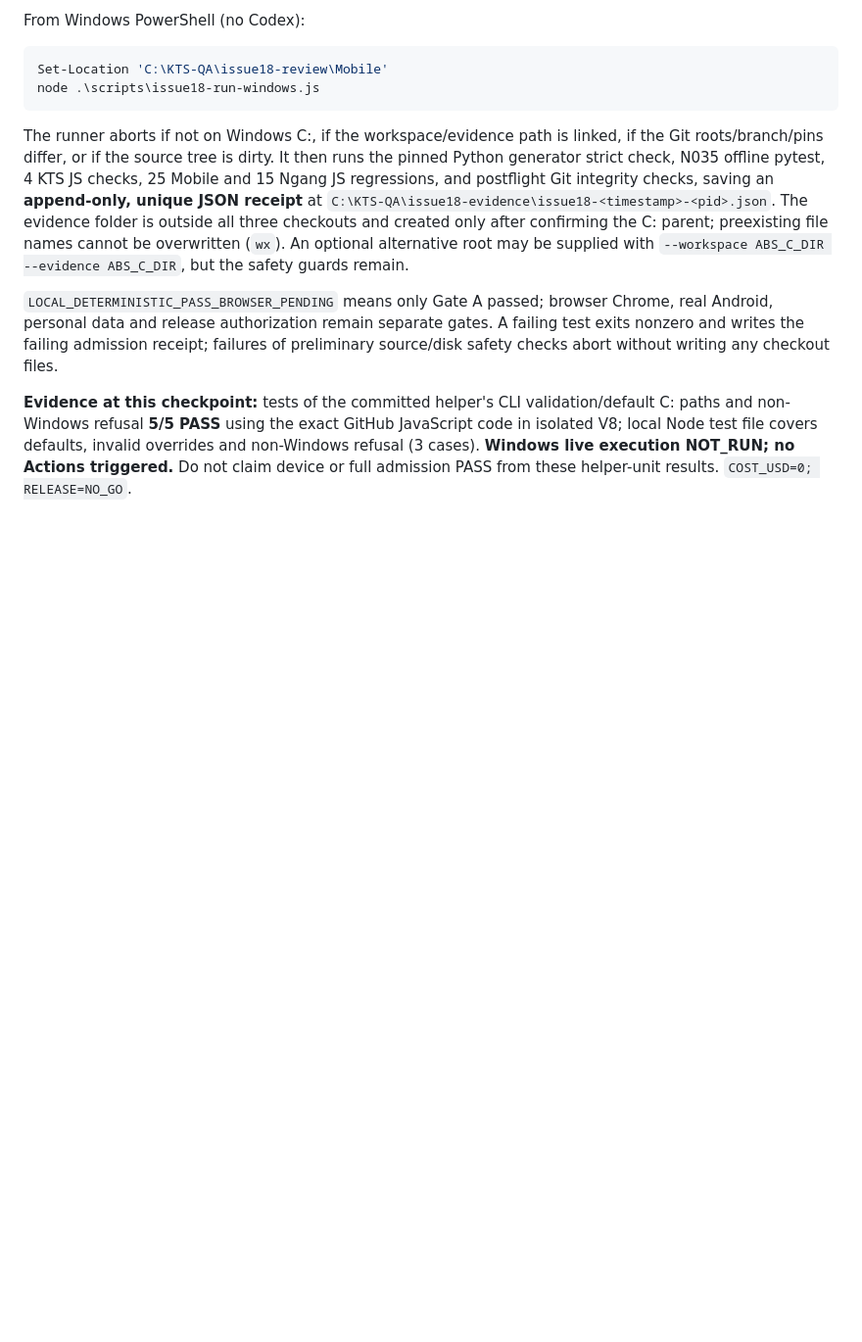
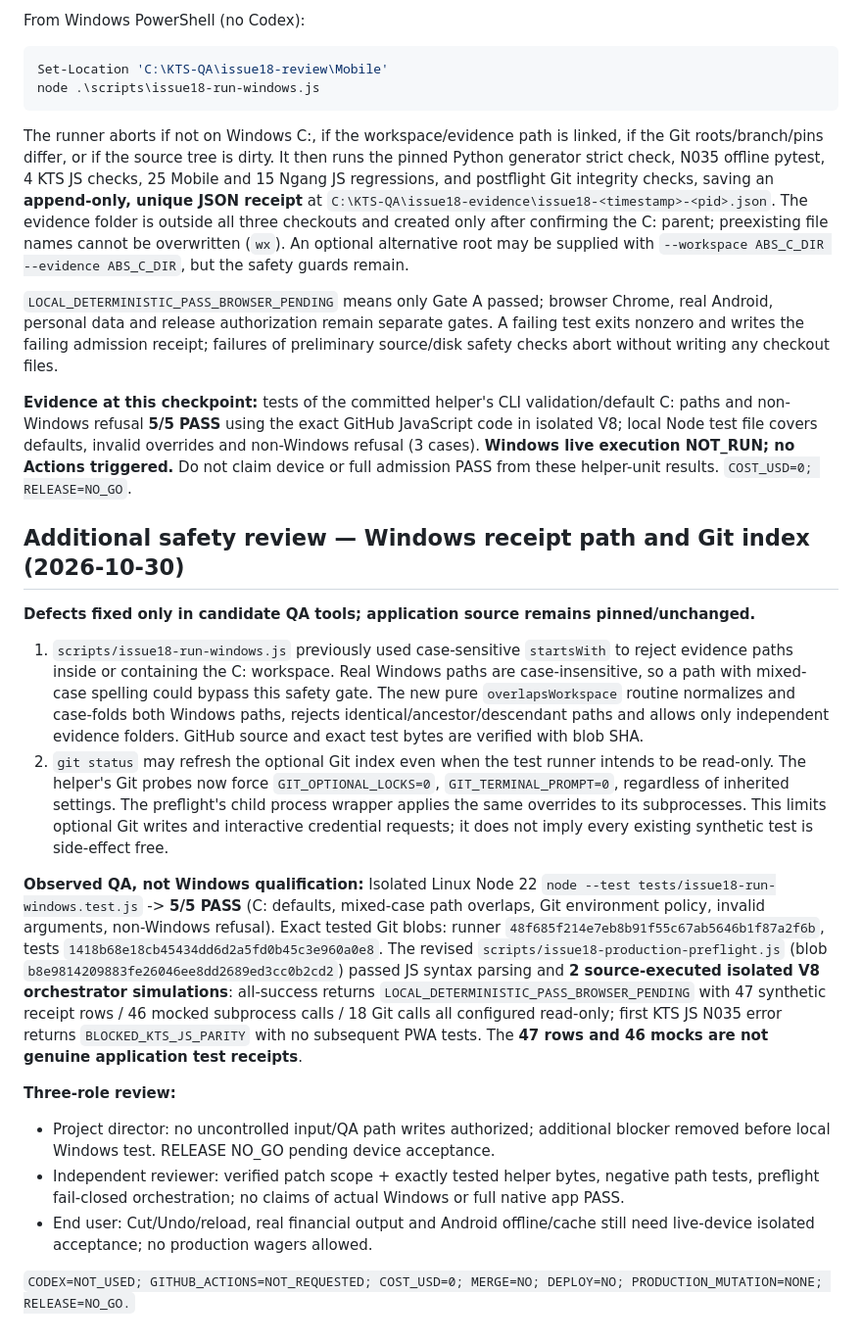
Before and after one commit to wilson86/tach-dai-mobile, a Markdown page: docs/issue18-production-gates.md, the part around the change. Shown at 98% size. Rendered like a GitHub page; blank space fills up the shorter version.

Commit message:
docs(issue18): checkpoint casefolded evidence guard, Git nonwriting policy and measured QA

```diff
--- a/docs/issue18-production-gates.md
+++ b/docs/issue18-production-gates.md
@@ -159,3 +159,20 @@ The runner aborts if not on Windows C:, if the workspace/evidence path is linked
 `LOCAL_DETERMINISTIC_PASS_BROWSER_PENDING` means only Gate A passed; browser Chrome, real Android, personal data and release authorization remain separate gates. A failing test exits nonzero and writes the failing admission receipt; failures of preliminary source/disk safety checks abort without writing any checkout files.
 
 **Evidence at this checkpoint:** tests of the committed helper's CLI validation/default C: paths and non-Windows refusal **5/5 PASS** using the exact GitHub JavaScript code in isolated V8; local Node test file covers defaults, invalid overrides and non-Windows refusal (3 cases). **Windows live execution NOT_RUN; no Actions triggered.** Do not claim device or full admission PASS from these helper-unit results. `COST_USD=0; RELEASE=NO_GO`.
+
+
+## Additional safety review — Windows receipt path and Git index (2026-10-30)
+
+**Defects fixed only in candidate QA tools; application source remains pinned/unchanged.**
+
+1. `scripts/issue18-run-windows.js` previously used case-sensitive `startsWith` to reject evidence paths inside or containing the C: workspace. Real Windows paths are case-insensitive, so a path with mixed-case spelling could bypass this safety gate. The new pure `overlapsWorkspace` routine normalizes and case-folds both Windows paths, rejects identical/ancestor/descendant paths and allows only independent evidence folders. GitHub source and exact test bytes are verified with blob SHA.
+2. `git status` may refresh the optional Git index even when the test runner intends to be read-only. The helper's Git probes now force `GIT_OPTIONAL_LOCKS=0`, `GIT_TERMINAL_PROMPT=0`, regardless of inherited settings. The preflight's child process wrapper applies the same overrides to its subprocesses. This limits optional Git writes and interactive credential requests; it does not imply every existing synthetic test is side-effect free.
+
+**Observed QA, not Windows qualification:** Isolated Linux Node 22 `node --test tests/issue18-run-windows.test.js` -> **5/5 PASS** (C: defaults, mixed-case path overlaps, Git environment policy, invalid arguments, non-Windows refusal). Exact tested Git blobs: runner `48f685f214e7eb8b91f55c67ab5646b1f87a2f6b`, tests `1418b68e18cb45434dd6d2a5fd0b45c3e960a0e8`. The revised `scripts/issue18-production-preflight.js` (blob `b8e9814209883fe26046ee8dd2689ed3cc0b2cd2`) passed JS syntax parsing and **2 source-executed isolated V8 orchestrator simulations**: all-success returns `LOCAL_DETERMINISTIC_PASS_BROWSER_PENDING` with 47 synthetic receipt rows / 46 mocked subprocess calls / 18 Git calls all configured read-only; first KTS JS N035 error returns `BLOCKED_KTS_JS_PARITY` with no subsequent PWA tests. The **47 rows and 46 mocks are not genuine application test receipts**.
+
+**Three-role review:**
+- Project director: no uncontrolled input/QA path writes authorized; additional blocker removed before local Windows test. RELEASE NO_GO pending device acceptance.
+- Independent reviewer: verified patch scope + exactly tested helper bytes, negative path tests, preflight fail-closed orchestration; no claims of actual Windows or full native app PASS.
+- End user: Cut/Undo/reload, real financial output and Android offline/cache still need live-device isolated acceptance; no production wagers allowed.
+
+`CODEX=NOT_USED; GITHUB_ACTIONS=NOT_REQUESTED; COST_USD=0; MERGE=NO; DEPLOY=NO; PRODUCTION_MUTATION=NONE; RELEASE=NO_GO.`
```
